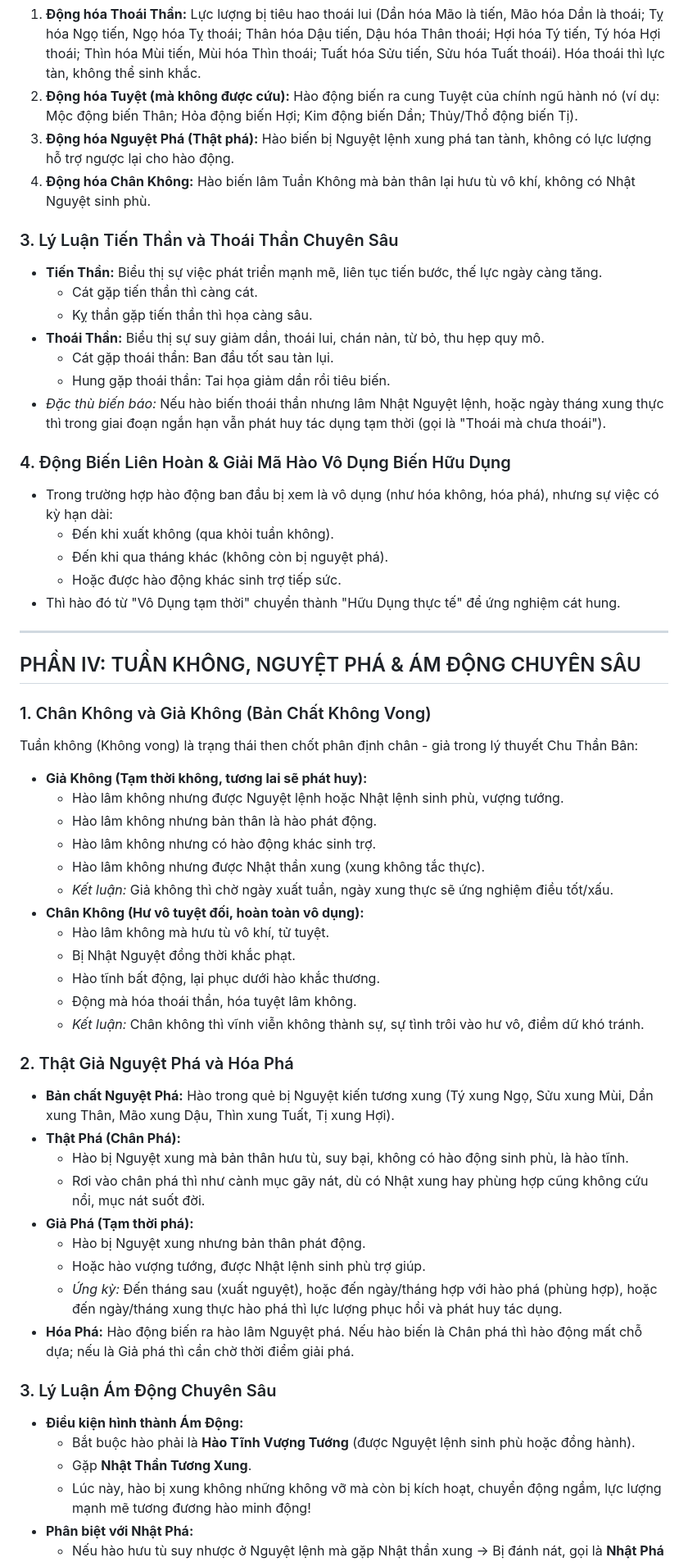
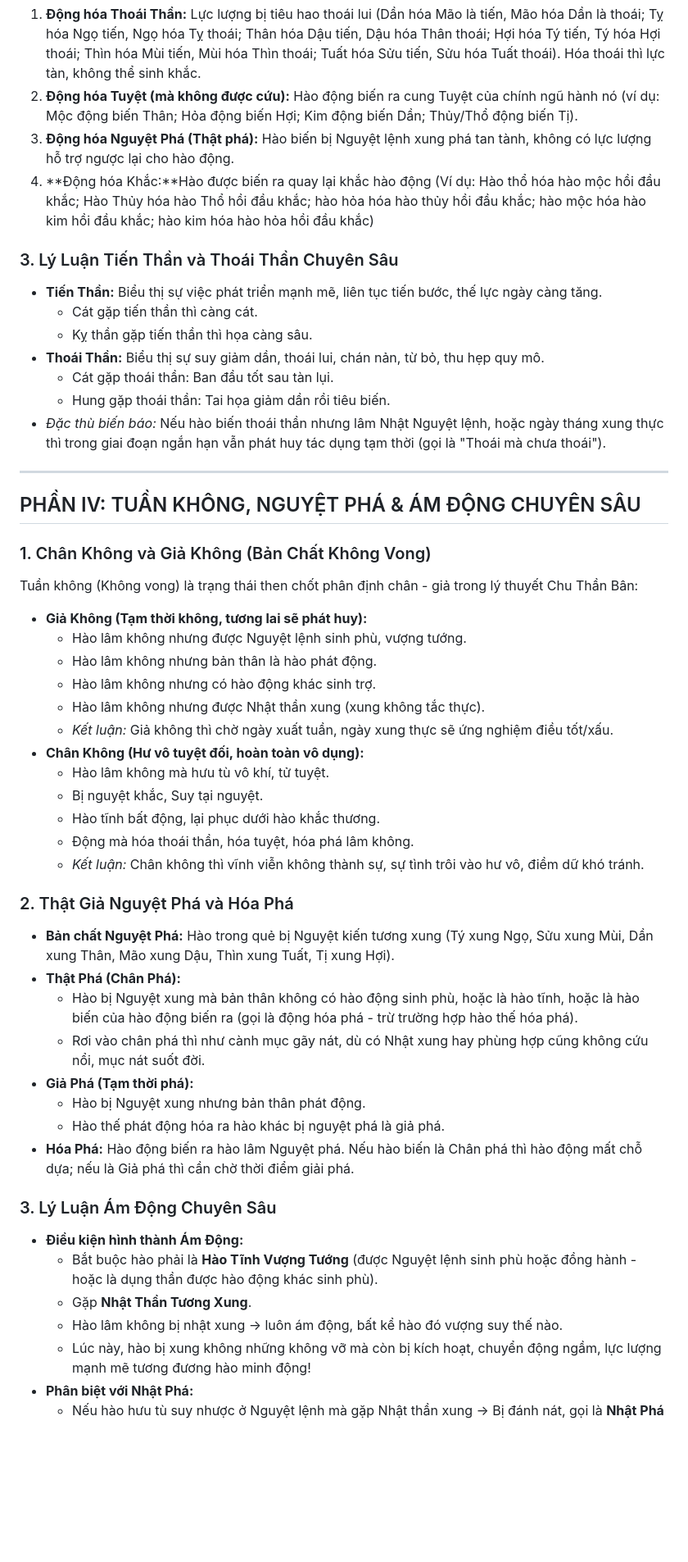
Before and after one commit to tracugai2810/luc-hao-api, a Markdown page: kinh-dich.md, the part around one of its changes. Shown at 82% size. Drawn GitHub-style; blank space fills up the shorter version.

```diff
--- a/kinh-dich.md
+++ b/kinh-dich.md
@@ -206,7 +201,7 @@ Một hào dù phát động nhưng bị coi là **Vô Dụng** (không có kh
 1. **Động hóa Thoái Thần:** Lực lượng bị tiêu hao thoái lui (Dần hóa Mão là tiến, Mão hóa Dần là thoái; Tỵ hóa Ngọ tiến, Ngọ hóa Tỵ thoái; Thân hóa Dậu tiến, Dậu hóa Thân thoái; Hợi hóa Tý tiến, Tý hóa Hợi thoái; Thìn hóa Mùi tiến, Mùi hóa Thìn thoái; Tuất hóa Sửu tiến, Sửu hóa Tuất thoái). Hóa thoái thì lực tàn, không thể sinh khắc.
 2. **Động hóa Tuyệt (mà không được cứu):** Hào động biến ra cung Tuyệt của chính ngũ hành nó (ví dụ: Mộc động biến Thân; Hỏa động biến Hợi; Kim động biến Dần; Thủy/Thổ động biến Tị).
 3. **Động hóa Nguyệt Phá (Thật phá):** Hào biến bị Nguyệt lệnh xung phá tan tành, không có lực lượng hỗ trợ ngược lại cho hào động.
-4. **Động hóa Chân Không:** Hào biến lâm Tuần Không mà bản thân lại hưu tù vô khí, không có Nhật Nguyệt sinh phù.
+3. **Động hóa Khắc:**Hào được biến ra quay lại khắc hào động (Ví dụ: Hào thổ hóa hào mộc hồi đầu khắc; Hào Thủy hóa hào Thổ hồi đầu khắc; hào hỏa hóa hào thủy hồi đầu khắc; hào mộc hóa hào kim hồi đầu khắc; hào kim hóa hào hỏa hồi đầu khắc)
 
 ### 3. Lý Luận Tiến Thần và Thoái Thần Chuyên Sâu
 
@@ -218,14 +213,6 @@ Một hào dù phát động nhưng bị coi là **Vô Dụng** (không có kh
   - Hung gặp thoái thần: Tai họa giảm dần rồi tiêu biến.
 - *Đặc thù biến báo:* Nếu hào biến thoái thần nhưng lâm Nhật Nguyệt lệnh, hoặc ngày tháng xung thực thì trong giai đoạn ngắn hạn vẫn phát huy tác dụng tạm thời (gọi là "Thoái mà chưa thoái").
 
-### 4. Động Biến Liên Hoàn & Giải Mã Hào Vô Dụng Biến Hữu Dụng
-
-- Trong trường hợp hào động ban đầu bị xem là vô dụng (như hóa không, hóa phá), nhưng sự việc có kỳ hạn dài:
-  - Đến khi xuất không (qua khỏi tuần không).
-  - Đến khi qua tháng khác (không còn bị nguyệt phá).
-  - Hoặc được hào động khác sinh trợ tiếp sức.
-- Thì hào đó từ "Vô Dụng tạm thời" chuyển thành "Hữu Dụng thực tế" để ứng nghiệm cát hung.
-
 ---
 
 ## PHẦN IV: TUẦN KHÔNG, NGUYỆT PHÁ & ÁM ĐỘNG CHUYÊN SÂU
@@ -235,35 +222,35 @@ Một hào dù phát động nhưng bị coi là **Vô Dụng** (không có kh
 Tuần không (Không vong) là trạng thái then chốt phân định chân - giả trong lý thuyết Chu Thần Bân:
 
 - **Giả Không (Tạm thời không, tương lai sẽ phát huy):**
-  - Hào lâm không nhưng được Nguyệt lệnh hoặc Nhật lệnh sinh phù, vượng tướng.
+  - Hào lâm không nhưng được Nguyệt lệnh sinh phù, vượng tướng.
   - Hào lâm không nhưng bản thân là hào phát động.
   - Hào lâm không nhưng có hào động khác sinh trợ.
   - Hào lâm không nhưng được Nhật thần xung (xung không tắc thực).
   - *Kết luận:* Giả không thì chờ ngày xuất tuần, ngày xung thực sẽ ứng nghiệm điều tốt/xấu.
 - **Chân Không (Hư vô tuyệt đối, hoàn toàn vô dụng):**
   - Hào lâm không mà hưu tù vô khí, tử tuyệt.
-  - Bị Nhật Nguyệt đồng thời khắc phạt.
+  - Bị nguyệt khắc, Suy tại nguyệt.
   - Hào tĩnh bất động, lại phục dưới hào khắc thương.
-  - Động mà hóa thoái thần, hóa tuyệt lâm không.
+  - Động mà hóa thoái thần, hóa tuyệt, hóa phá lâm không.
   - *Kết luận:* Chân không thì vĩnh viễn không thành sự, sự tình trôi vào hư vô, điềm dữ khó tránh.
 
 ### 2. Thật Giả Nguyệt Phá và Hóa Phá
 
 - **Bản chất Nguyệt Phá:** Hào trong quẻ bị Nguyệt kiến tương xung (Tý xung Ngọ, Sửu xung Mùi, Dần xung Thân, Mão xung Dậu, Thìn xung Tuất, Tị xung Hợi).
 - **Thật Phá (Chân Phá):**
-  - Hào bị Nguyệt xung mà bản thân hưu tù, suy bại, không có hào động sinh phù, là hào tĩnh.
+  - Hào bị Nguyệt xung mà bản thân không có hào động sinh phù, hoặc là hào tĩnh, hoặc là hào biến của hào động biến ra (gọi là động hóa phá - trừ trường hợp hào thế hóa phá).
   - Rơi vào chân phá thì như cành mục gãy nát, dù có Nhật xung hay phùng hợp cũng không cứu nổi, mục nát suốt đời.
 - **Giả Phá (Tạm thời phá):**
   - Hào bị Nguyệt xung nhưng bản thân phát động.
-  - Hoặc hào vượng tướng, được Nhật lệnh sinh phù trợ giúp.
-  - *Ứng kỳ:* Đến tháng sau (xuất nguyệt), hoặc đến ngày/tháng hợp với hào phá (phùng hợp), hoặc đến ngày/tháng xung thực hào phá thì lực lượng phục hồi và phát huy tác dụng.
+  - Hào thế phát động hóa ra hào khác bị nguyệt phá là giả phá.
 - **Hóa Phá:** Hào động biến ra hào lâm Nguyệt phá. Nếu hào biến là Chân phá thì hào động mất chỗ dựa; nếu là Giả phá thì cần chờ thời điểm giải phá.
 
 ### 3. Lý Luận Ám Động Chuyên Sâu
 
 - **Điều kiện hình thành Ám Động:**
-  - Bắt buộc hào phải là **Hào Tĩnh Vượng Tướng** (được Nguyệt lệnh sinh phù hoặc đồng hành).
+  - Bắt buộc hào phải là **Hào Tĩnh Vượng Tướng** (được Nguyệt lệnh sinh phù hoặc đồng hành - hoặc là dụng thần được hào động khác sinh phù).
   - Gặp **Nhật Thần Tương Xung**.
+  - Hào lâm không bị nhật xung -> luôn ám động, bất kể hào đó vượng suy thế nào.
   - Lúc này, hào bị xung không những không vỡ mà còn bị kích hoạt, chuyển động ngầm, lực lượng mạnh mẽ tương đương hào minh động!
 - **Phân biệt với Nhật Phá:**
   - Nếu hào hưu tù suy nhược ở Nguyệt lệnh mà gặp Nhật thần xung -> Bị đánh nát, gọi là **Nhật Phá** (tuyệt đối không được tính là ám động).
```
Also changed, not shown: other parts of kinh-dich.md (+28 -71 lines).
